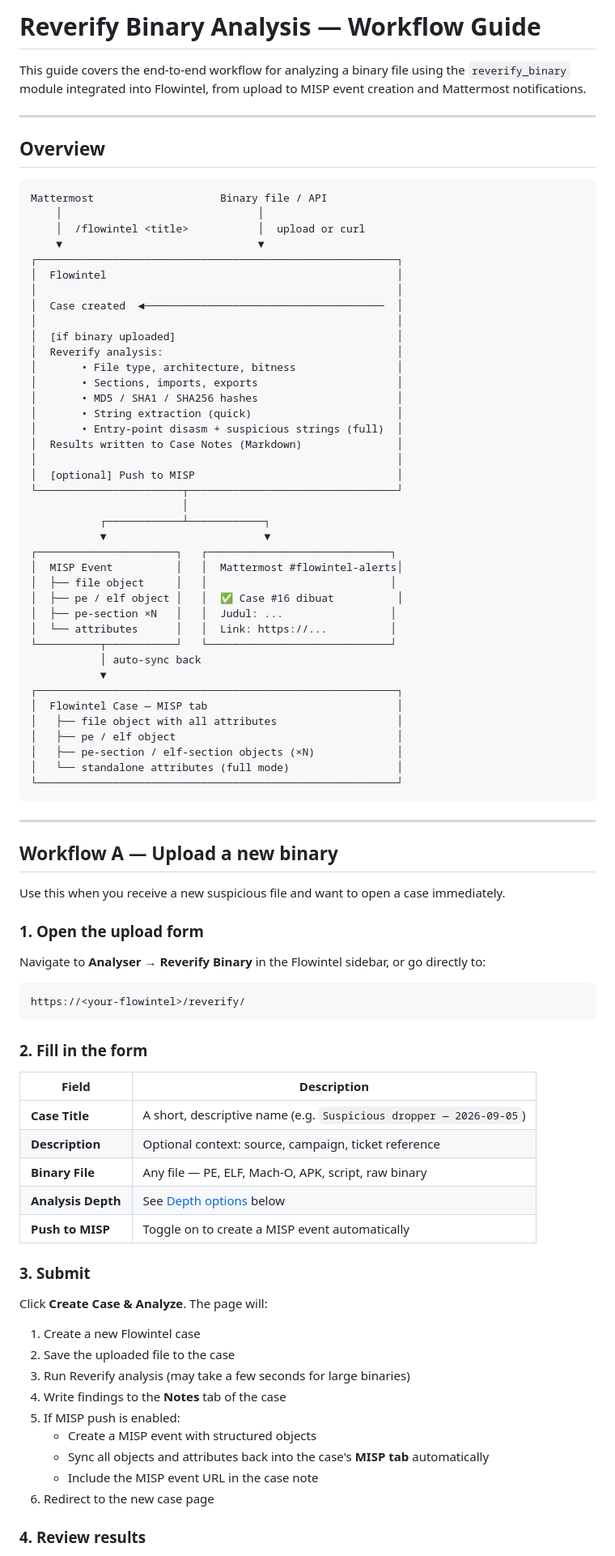
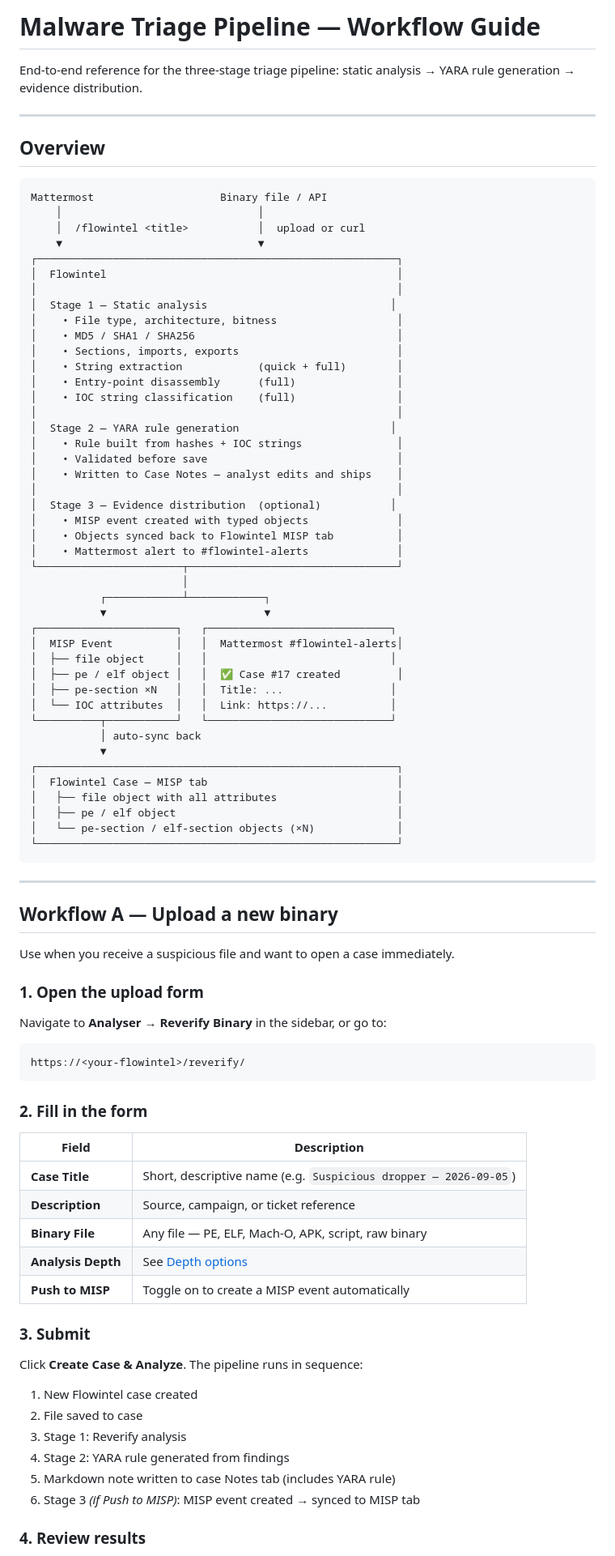
Before and after one commit to pakde-semar/flowintel-reverify, a Markdown page: docs/WORKFLOW.md, the part around one of its changes. Shown at 81% size. Rendered like a GitHub page.

````diff
--- a/docs/WORKFLOW.md
+++ b/docs/WORKFLOW.md
@@ -1,8 +1,7 @@
-# Reverify Binary Analysis — Workflow Guide
+# Malware Triage Pipeline — Workflow Guide
 
-This guide covers the end-to-end workflow for analyzing a binary file using
-the `reverify_binary` module integrated into Flowintel, from upload to MISP event creation
-and Mattermost notifications.
+End-to-end reference for the three-stage triage pipeline:
+static analysis → YARA rule generation → evidence distribution.
 
 ---
 
@@ -16,18 +15,23 @@ Mattermost                    Binary file / API
 ┌─────────────────────────────────────────────────────────┐
 │  Flowintel                                              │
 │                                                         │
-│  Case created  ◄──────────────────────────────────────  │
+│  Stage 1 — Static analysis                             │
+│    • File type, architecture, bitness                   │
+│    • MD5 / SHA1 / SHA256                                │
+│    • Sections, imports, exports                         │
+│    • String extraction            (quick + full)        │
+│    • Entry-point disassembly      (full)                │
+│    • IOC string classification    (full)                │
 │                                                         │
-│  [if binary uploaded]                                   │
-│  Reverify analysis:                                     │
-│       • File type, architecture, bitness                │
-│       • Sections, imports, exports                      │
-│       • MD5 / SHA1 / SHA256 hashes                      │
-│       • String extraction (quick)                       │
-│       • Entry-point disasm + suspicious strings (full)  │
-│  Results written to Case Notes (Markdown)               │
+│  Stage 2 — YARA rule generation                        │
+│    • Rule built from hashes + IOC strings               │
+│    • Validated before save                              │
+│    • Written to Case Notes — analyst edits and ships    │
 │                                                         │
-│  [optional] Push to MISP                                │
+│  Stage 3 — Evidence distribution  (optional)           │
+│    • MISP event created with typed objects              │
+│    • Objects synced back to Flowintel MISP tab          │
+│    • Mattermost alert to #flowintel-alerts              │
 └───────────────────────┬─────────────────────────────────┘
                         │
            ┌────────────┴────────────┐
@@ -35,9 +39,9 @@ Mattermost                    Binary file / API
 ┌──────────────────────┐   ┌─────────────────────────────┐
 │  MISP Event          │   │  Mattermost #flowintel-alerts│
 │  ├── file object     │   │                             │
-│  ├── pe / elf object │   │  ✅ Case #16 dibuat          │
-│  ├── pe-section ×N   │   │  Judul: ...                 │
-│  └── attributes      │   │  Link: https://...          │
+│  ├── pe / elf object │   │  ✅ Case #17 created         │
+│  ├── pe-section ×N   │   │  Title: ...                 │
+│  └── IOC attributes  │   │  Link: https://...          │
 └──────────┬───────────┘   └─────────────────────────────┘
            │ auto-sync back
            ▼
@@ -45,8 +49,7 @@ Mattermost                    Binary file / API
 │  Flowintel Case — MISP tab                              │
 │   ├── file object with all attributes                   │
 │   ├── pe / elf object                                   │
-│   ├── pe-section / elf-section objects (×N)             │
-│   └── standalone attributes (full mode)                 │
+│   └── pe-section / elf-section objects (×N)             │
 └─────────────────────────────────────────────────────────┘
 ```
 
@@ -54,12 +57,11 @@ Mattermost                    Binary file / API
 
 ## Workflow A — Upload a new binary
 
-Use this when you receive a new suspicious file and want to open a case immediately.
+Use when you receive a suspicious file and want to open a case immediately.
 
 ### 1. Open the upload form
 
-Navigate to **Analyser → Reverify Binary** in the Flowintel sidebar,
-or go directly to:
+Navigate to **Analyser → Reverify Binary** in the sidebar, or go to:
 
 ```
 https://<your-flowintel>/reverify/
@@ -69,25 +71,22 @@ https://<your-flowintel>/reverify/
 
 | Field | Description |
 |-------|-------------|
-| **Case Title** | A short, descriptive name (e.g. `Suspicious dropper — 2026-09-05`) |
-| **Description** | Optional context: source, campaign, ticket reference |
+| **Case Title** | Short, descriptive name (e.g. `Suspicious dropper — 2026-09-05`) |
+| **Description** | Source, campaign, or ticket reference |
 | **Binary File** | Any file — PE, ELF, Mach-O, APK, script, raw binary |
-| **Analysis Depth** | See [Depth options](#depth-options) below |
+| **Analysis Depth** | See [Depth options](#depth-options) |
 | **Push to MISP** | Toggle on to create a MISP event automatically |
 
 ### 3. Submit
 
-Click **Create Case & Analyze**. The page will:
+Click **Create Case & Analyze**. The pipeline runs in sequence:
 
-1. Create a new Flowintel case
-2. Save the uploaded file to the case
-3. Run Reverify analysis (may take a few seconds for large binaries)
-4. Write findings to the **Notes** tab of the case
-5. If MISP push is enabled:
-   - Create a MISP event with structured objects
-   - Sync all objects and attributes back into the case's **MISP tab** automatically
-   - Include the MISP event URL in the case note
-6. Redirect to the new case page
+1. New Flowintel case created
+2. File saved to case
+3. Stage 1: Reverify analysis
+4. Stage 2: YARA rule generated from findings
+5. Markdown note written to case Notes tab (includes YARA rule)
+6. Stage 3 *(if Push to MISP)*: MISP event created → synced to MISP tab
 
 ### 4. Review results
 
````
Also changed, not shown: other parts of docs/WORKFLOW.md (+127 -74 lines).
